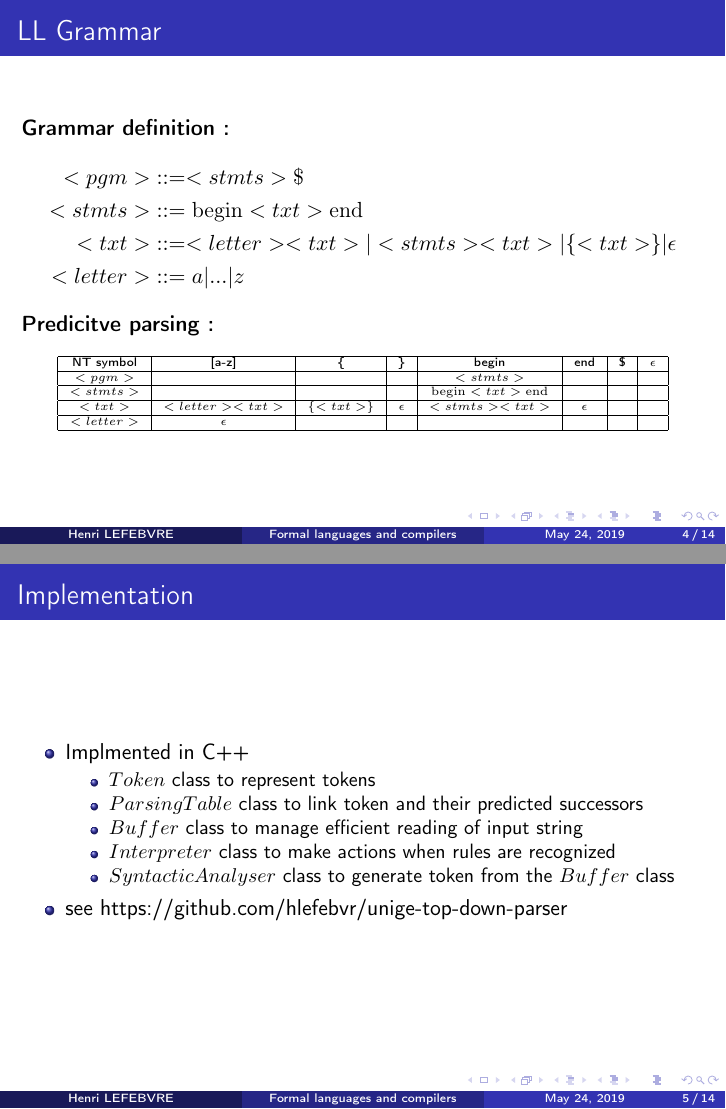
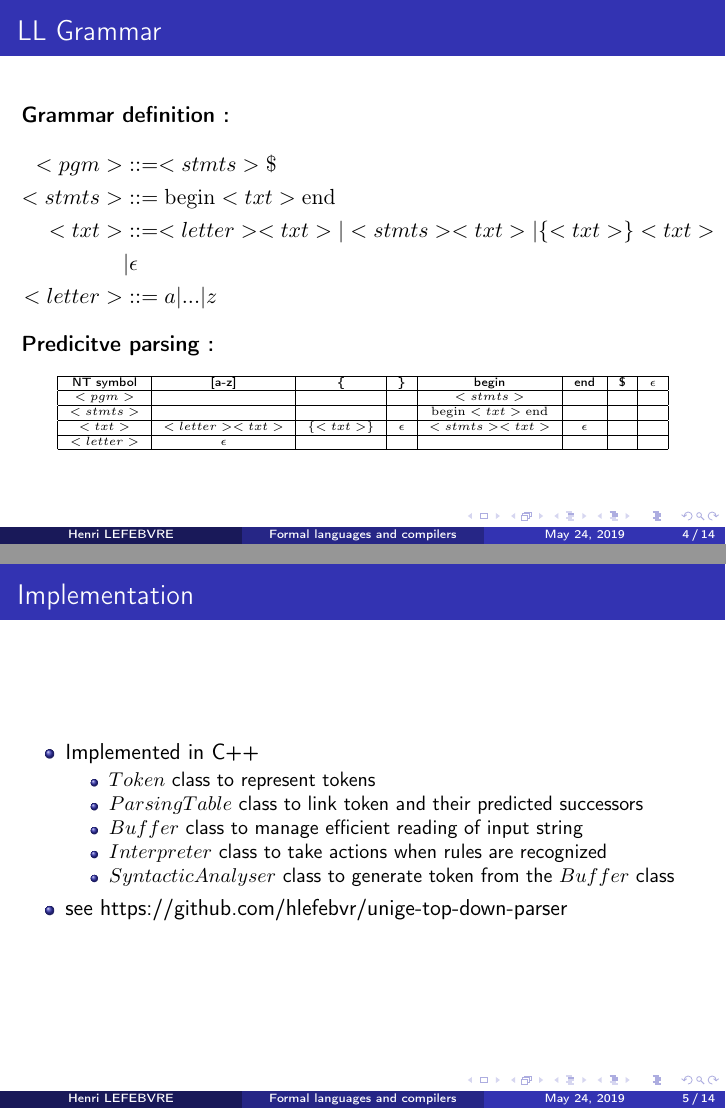
Before and after one commit to dacson/nlp-multiple-clauses-to-single, LaTeX slides (slides/main.tex): pages 4 and 5 of 14, joined at a grey line. Compiled offline with pdfLaTeX.

Commit message:
edit slides

```diff
--- a/slides/main.tex
+++ b/slides/main.tex
@@ -69,7 +69,7 @@ end
     \begin{align*}
         <pgm> &::= <stmts> \$\\
         <stmts> &::= \textrm{begin} <txt> \textrm{end}\\
-        <txt> &::= <letter><txt> | <stmts><txt> | \{ <txt> \} | \epsilon\\
+        <txt> &::= <letter><txt> | <stmts><txt> | \{ <txt> \} <txt> \\ &| \epsilon\\
         <letter> &::= a|...|z
     \end{align*}
 
@@ -91,12 +91,12 @@ end
 \begin{frame}
     \frametitle{Implementation}
     \begin{itemize}
-        \item Implmented in C++
+        \item Implemented in C++
         \begin{itemize}
             \item $Token$ class to represent tokens
             \item $ParsingTable$ class to link token and their predicted successors
             \item $Buffer$ class to manage efficient reading of input string
-            \item $Interpreter$ class to make actions when rules are recognized
+            \item $Interpreter$ class to take actions when rules are recognized
             \item $SyntacticAnalyser$ class to generate token from the $Buffer$ class
         \end{itemize}
         \item see https://github.com/hlefebvr/unige-top-down-parser
```
Also changed, not shown: slides/main.pdf, 1 other file.
